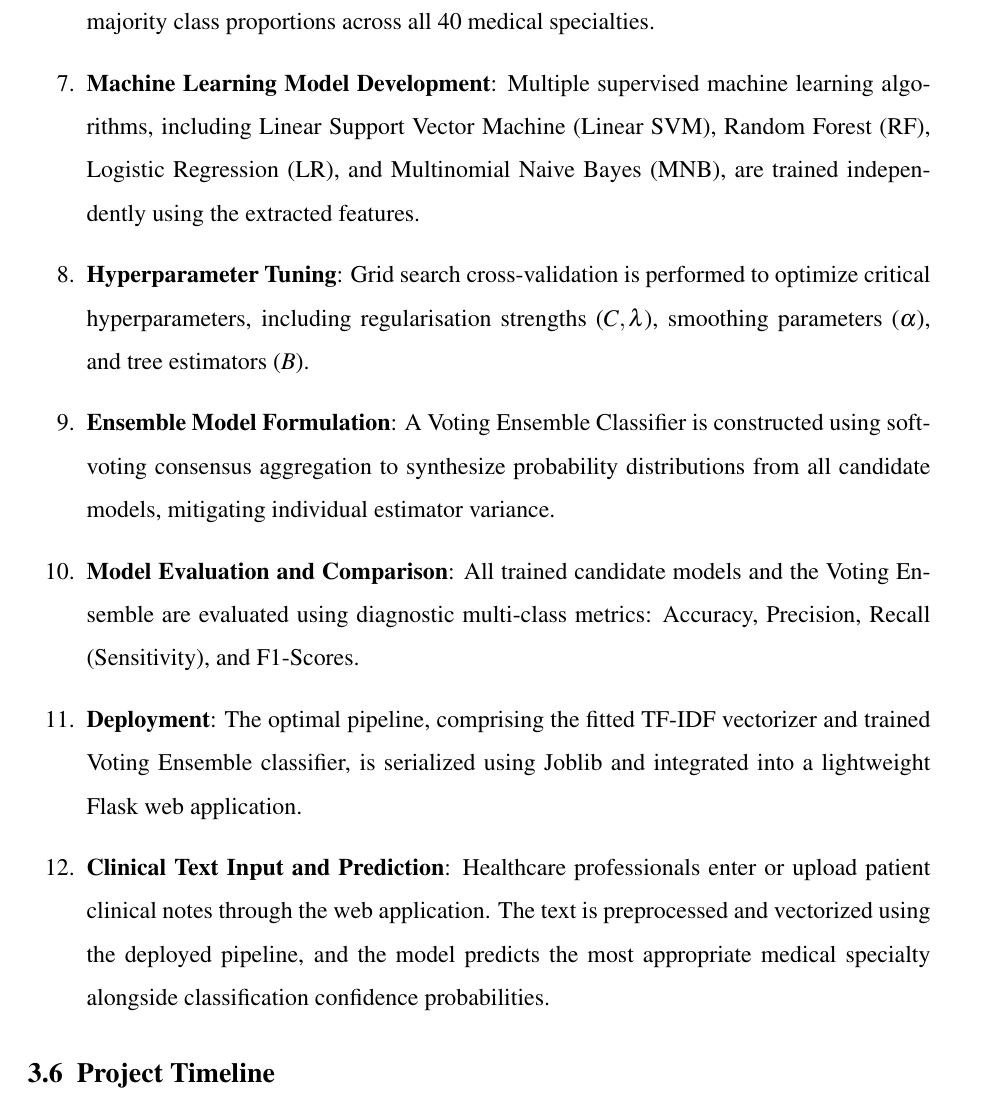
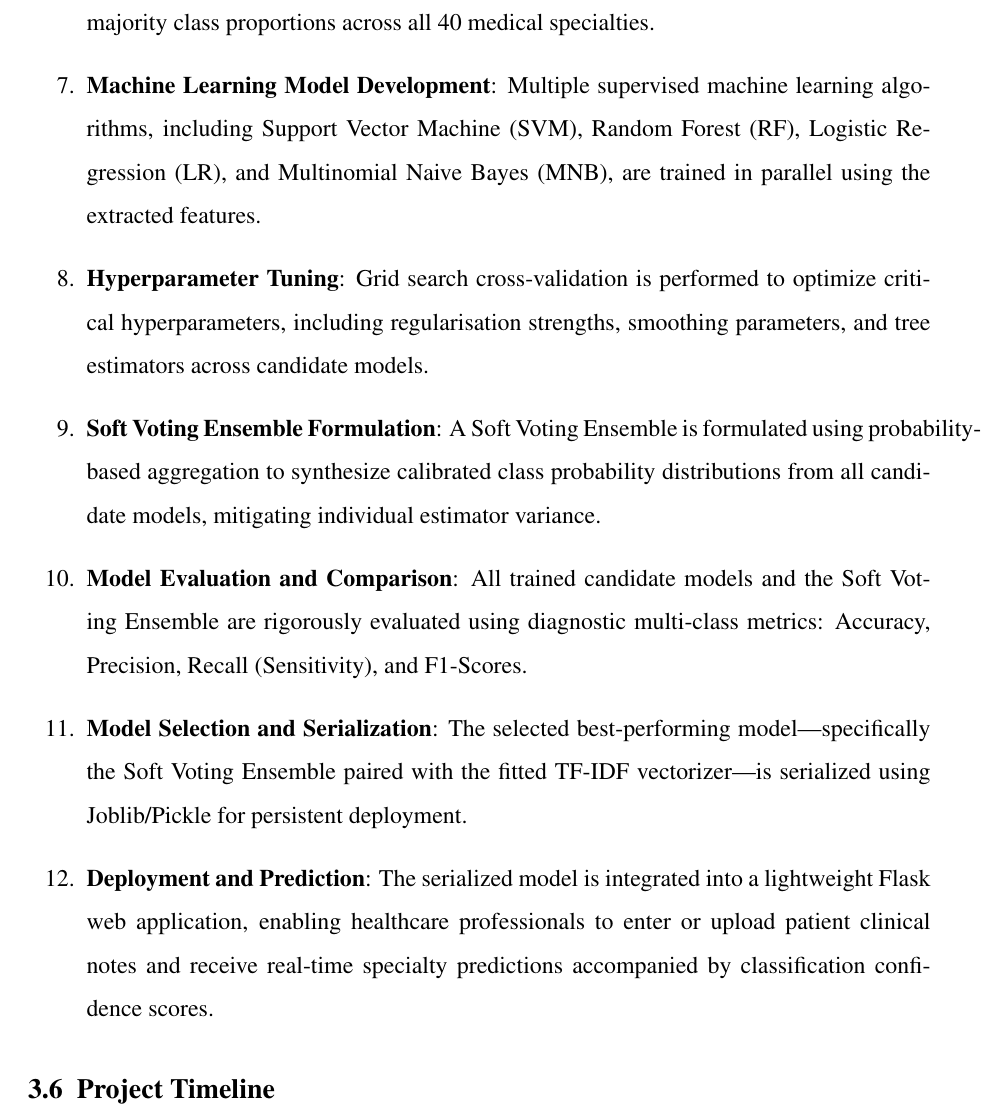
Before and after one commit to JiphinGeorge/Mini-Project-S3-MCA, a LaTeX document (Inital Report/main.tex, which reads Inital Report/chapters/chapter3.tex): part of page 35 of 42, cut so that both start at the same text. Compiled offline with pdfLaTeX.

```diff
--- a/Inital Report/chapters/chapter3.tex
+++ b/Inital Report/chapters/chapter3.tex
@@ -721,12 +721,12 @@
     \item \textbf{Feature Extraction}: Term Frequency--Inverse Document Frequency (TF-IDF) feature extraction is applied with sublinear term-frequency scaling, unigram and bigram vocabulary extraction, and Euclidean $L_2$ vector normalization.
     \item \textbf{Feature Dataset Creation}: The extracted numerical representations are compiled into a structured, high-dimensional sparse feature matrix paired with mapped categorical target specialty labels.
     \item \textbf{Train--Test Split}: The prepared feature dataset is divided using stratified sampling into an 80\% training partition and a 20\% testing partition to strictly preserve minority and majority class proportions across all 40 medical specialties.
-    \item \textbf{Machine Learning Model Development}: Multiple supervised machine learning algorithms, including Linear Support Vector Machine (Linear SVM), Random Forest (RF), Logistic Regression (LR), and Multinomial Naive Bayes (MNB), are trained independently using the extracted features.
-    \item \textbf{Hyperparameter Tuning}: Grid search cross-validation is performed to optimize critical hyperparameters, including regularisation strengths ($C, \lambda$), smoothing parameters ($\alpha$), and tree estimators ($B$).
-    \item \textbf{Ensemble Model Formulation}: A Voting Ensemble Classifier is constructed using soft-voting consensus aggregation to synthesize probability distributions from all candidate models, mitigating individual estimator variance.
-    \item \textbf{Model Evaluation and Comparison}: All trained candidate models and the Voting Ensemble are evaluated using diagnostic multi-class metrics: Accuracy, Precision, Recall (Sensitivity), and F1-Scores.
-    \item \textbf{Deployment}: The optimal pipeline, comprising the fitted TF-IDF vectorizer and trained Voting Ensemble classifier, is serialized using Joblib and integrated into a lightweight Flask web application.
-    \item \textbf{Clinical Text Input and Prediction}: Healthcare professionals enter or upload patient clinical notes through the web application. The text is preprocessed and vectorized using the deployed pipeline, and the model predicts the most appropriate medical specialty alongside classification confidence probabilities.
+    \item \textbf{Machine Learning Model Development}: Multiple supervised machine learning algorithms, including Support Vector Machine (SVM), Random Forest (RF), Logistic Regression (LR), and Multinomial Naive Bayes (MNB), are trained in parallel using the extracted features.
+    \item \textbf{Hyperparameter Tuning}: Grid search cross-validation is performed to optimize critical hyperparameters, including regularisation strengths, smoothing parameters, and tree estimators across candidate models.
+    \item \textbf{Soft Voting Ensemble Formulation}: A Soft Voting Ensemble is formulated using probability-based aggregation to synthesize calibrated class probability distributions from all candidate models, mitigating individual estimator variance.
+    \item \textbf{Model Evaluation and Comparison}: All trained candidate models and the Soft Voting Ensemble are rigorously evaluated using diagnostic multi-class metrics: Accuracy, Precision, Recall (Sensitivity), and F1-Scores.
+    \item \textbf{Model Selection and Serialization}: The selected best-performing model—specifically the Soft Voting Ensemble paired with the fitted TF-IDF vectorizer—is serialized using Joblib/Pickle for persistent deployment.
+    \item \textbf{Deployment and Prediction}: The serialized model is integrated into a lightweight Flask web application, enabling healthcare professionals to enter or upload patient clinical notes and receive real-time specialty predictions accompanied by classification confidence scores.
 \end{enumerate}
 
 \FloatBarrier
```
Also changed, not shown: Inital Report/EDA_Diagrams/07_project_pipeline.png.
